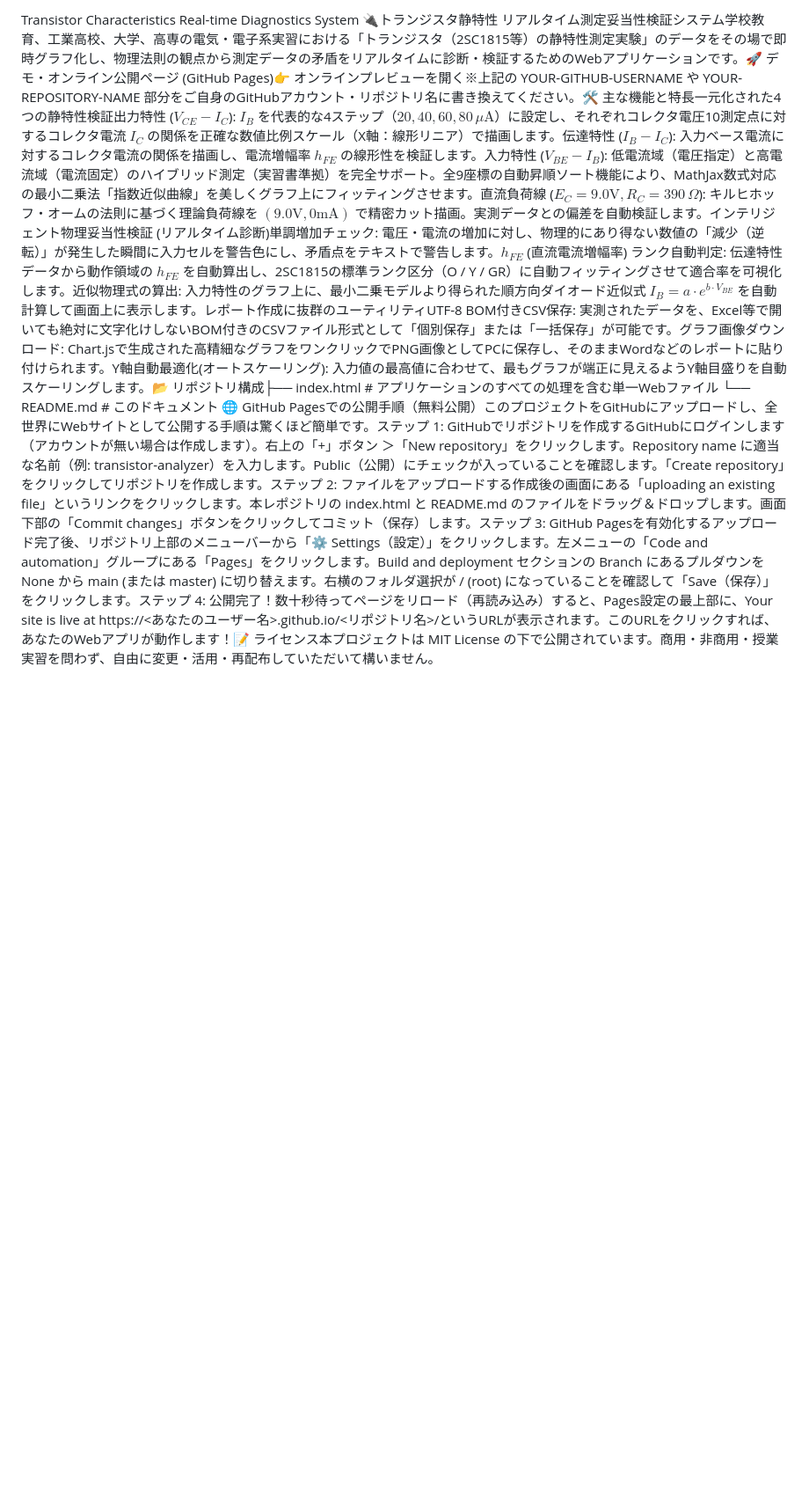
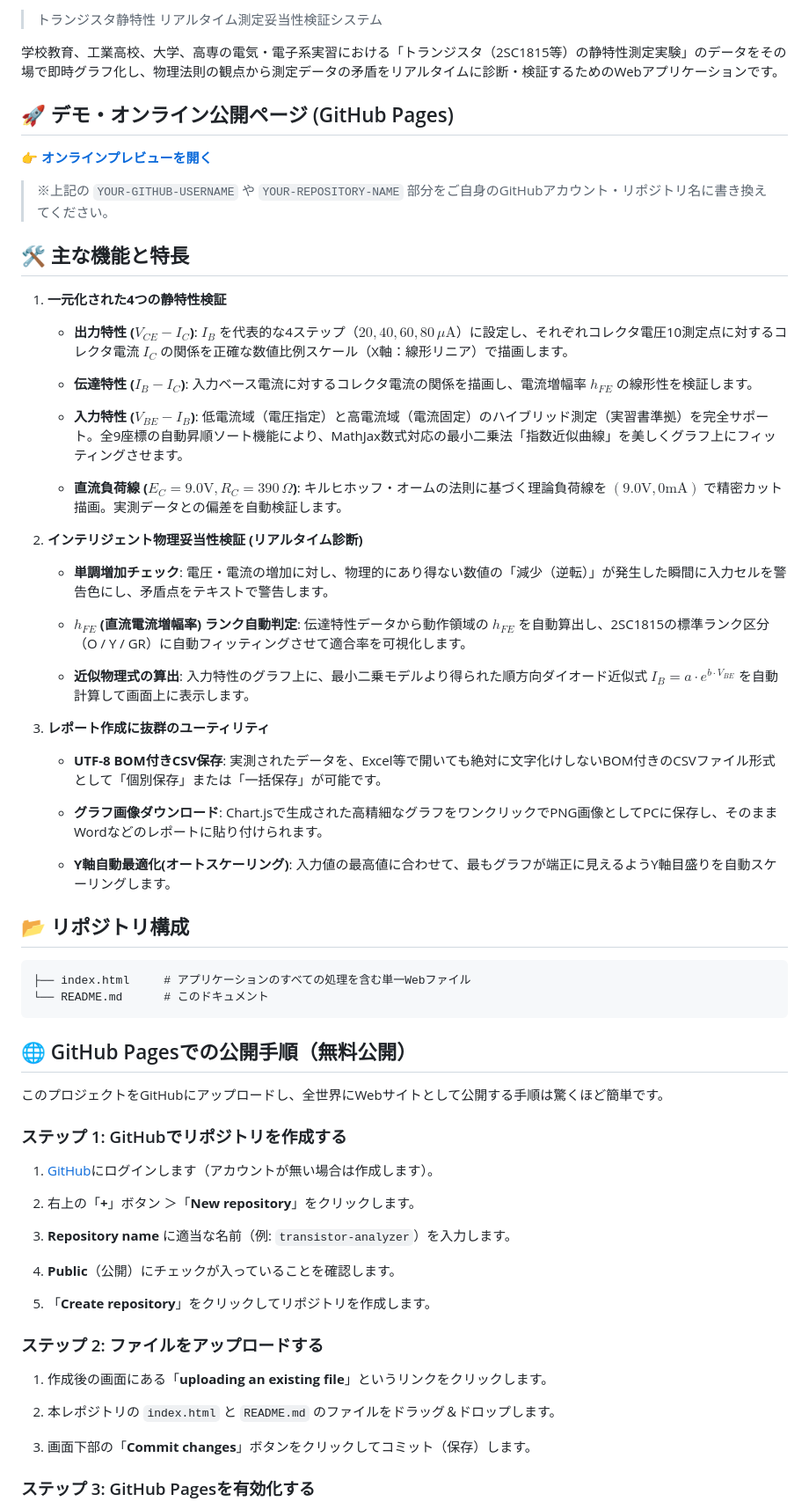
Before and after one commit to Tomokatsu-Sakamoto/c1815, a Markdown page: README.md, the part around one of its changes. Shown at 88% size. Drawn GitHub-style; blank space fills up the shorter version.

````diff
--- a/README.md
+++ b/README.md
@@ -1,3 +1,71 @@
-Transistor Characteristics Real-time Diagnostics System 🔌トランジスタ静特性 リアルタイム測定妥当性検証システム学校教育、工業高校、大学、高専の電気・電子系実習における「トランジスタ（2SC1815等）の静特性測定実験」のデータをその場で即時グラフ化し、物理法則の観点から測定データの矛盾をリアルタイムに診断・検証するためのWebアプリケーションです。🚀 デモ・オンライン公開ページ (GitHub Pages)👉 オンラインプレビューを開く※上記の YOUR-GITHUB-USERNAME や YOUR-REPOSITORY-NAME 部分をご自身のGitHubアカウント・リポジトリ名に書き換えてください。🛠️ 主な機能と特長一元化された4つの静特性検証出力特性 ($V_{CE} - I_C$): $I_B$ を代表的な4ステップ（$20, 40, 60, 80\,\mu\text{A}$）に設定し、それぞれコレクタ電圧10測定点に対するコレクタ電流 $I_C$ の関係を正確な数値比例スケール（X軸：線形リニア）で描画します。伝達特性 ($I_B - I_C$): 入力ベース電流に対するコレクタ電流の関係を描画し、電流増幅率 $h_{FE}$ の線形性を検証します。入力特性 ($V_{BE} - I_B$): 低電流域（電圧指定）と高電流域（電流固定）のハイブリッド測定（実習書準拠）を完全サポート。全9座標の自動昇順ソート機能により、MathJax数式対応の最小二乗法「指数近似曲線」を美しくグラフ上にフィッティングさせます。直流負荷線 ($E_C = 9.0\text{V}, R_C = 390\,\Omega$): キルヒホッフ・オームの法則に基づく理論負荷線を $(9.0\text{V}, 0\text{mA})$ で精密カット描画。実測データとの偏差を自動検証します。インテリジェント物理妥当性検証 (リアルタイム診断)単調増加チェック: 電圧・電流の増加に対し、物理的にあり得ない数値の「減少（逆転）」が発生した瞬間に入力セルを警告色にし、矛盾点をテキストで警告します。$h_{FE}$ (直流電流増幅率) ランク自動判定: 伝達特性データから動作領域の $h_{FE}$ を自動算出し、2SC1815の標準ランク区分（O / Y / GR）に自動フィッティングさせて適合率を可視化します。近似物理式の算出: 入力特性のグラフ上に、最小二乗モデルより得られた順方向ダイオード近似式 $I_B = a \cdot e^{b \cdot V_{BE}}$ を自動計算して画面上に表示します。レポート作成に抜群のユーティリティUTF-8 BOM付きCSV保存: 実測されたデータを、Excel等で開いても絶対に文字化けしないBOM付きのCSVファイル形式として「個別保存」または「一括保存」が可能です。グラフ画像ダウンロード: Chart.jsで生成された高精細なグラフをワンクリックでPNG画像としてPCに保存し、そのままWordなどのレポートに貼り付けられます。Y軸自動最適化(オートスケーリング): 入力値の最高値に合わせて、最もグラフが端正に見えるようY軸目盛りを自動スケーリングします。📂 リポジトリ構成├── index.html     # アプリケーションのすべての処理を含む単一Webファイル
+> トランジスタ静特性 リアルタイム測定妥当性検証システム
+
+学校教育、工業高校、大学、高専の電気・電子系実習における「トランジスタ（2SC1815等）の静特性測定実験」のデータをその場で即時グラフ化し、物理法則の観点から測定データの矛盾をリアルタイムに診断・検証するためのWebアプリケーションです。
+
+## 🚀 デモ・オンライン公開ページ (GitHub Pages)
+
+**👉 [オンラインプレビューを開く](https://YOUR-GITHUB-USERNAME.github.io/YOUR-REPOSITORY-NAME/)**
+
+> ※上記の `YOUR-GITHUB-USERNAME` や `YOUR-REPOSITORY-NAME` 部分をご自身のGitHubアカウント・リポジトリ名に書き換えてください。
+
+## 🛠️ 主な機能と特長
+
+1. **一元化された4つの静特性検証**
+
+   * **出力特性 (**$V_{CE} - I_C$**)**: $I_B$ を代表的な4ステップ（$20, 40, 60, 80\,\mu\text{A}$）に設定し、それぞれコレクタ電圧10測定点に対するコレクタ電流 $I_C$ の関係を正確な数値比例スケール（X軸：線形リニア）で描画します。
+
+   * **伝達特性 (**$I_B - I_C$**)**: 入力ベース電流に対するコレクタ電流の関係を描画し、電流増幅率 $h_{FE}$ の線形性を検証します。
+
+   * **入力特性 (**$V_{BE} - I_B$**)**: 低電流域（電圧指定）と高電流域（電流固定）のハイブリッド測定（実習書準拠）を完全サポート。全9座標の自動昇順ソート機能により、MathJax数式対応の最小二乗法「指数近似曲線」を美しくグラフ上にフィッティングさせます。
+
+   * **直流負荷線 (**$E_C = 9.0\text{V}, R_C = 390\,\Omega$**)**: キルヒホッフ・オームの法則に基づく理論負荷線を $(9.0\text{V}, 0\text{mA})$ で精密カット描画。実測データとの偏差を自動検証します。
+
+2. **インテリジェント物理妥当性検証 (リアルタイム診断)**
+
+   * **単調増加チェック**: 電圧・電流の増加に対し、物理的にあり得ない数値の「減少（逆転）」が発生した瞬間に入力セルを警告色にし、矛盾点をテキストで警告します。
+
+   * $h_{FE}$ **(直流電流増幅率) ランク自動判定**: 伝達特性データから動作領域の $h_{FE}$ を自動算出し、2SC1815の標準ランク区分（O / Y / GR）に自動フィッティングさせて適合率を可視化します。
+
+   * **近似物理式の算出**: 入力特性のグラフ上に、最小二乗モデルより得られた順方向ダイオード近似式 $I_B = a \cdot e^{b \cdot V_{BE}}$ を自動計算して画面上に表示します。
+
+3. **レポート作成に抜群のユーティリティ**
+
+   * **UTF-8 BOM付きCSV保存**: 実測されたデータを、Excel等で開いても絶対に文字化けしないBOM付きのCSVファイル形式として「個別保存」または「一括保存」が可能です。
+
+   * **グラフ画像ダウンロード**: Chart.jsで生成された高精細なグラフをワンクリックでPNG画像としてPCに保存し、そのままWordなどのレポートに貼り付けられます。
+
+   * **Y軸自動最適化(オートスケーリング)**: 入力値の最高値に合わせて、最もグラフが端正に見えるようY軸目盛りを自動スケーリングします。
+
+## 📂 リポジトリ構成
+
+```
+├── index.html     # アプリケーションのすべての処理を含む単一Webファイル
 └── README.md      # このドキュメント
-🌐 GitHub Pagesでの公開手順（無料公開）このプロジェクトをGitHubにアップロードし、全世界にWebサイトとして公開する手順は驚くほど簡単です。ステップ 1: GitHubでリポジトリを作成するGitHubにログインします（アカウントが無い場合は作成します）。右上の「+」ボタン ＞「New repository」をクリックします。Repository name に適当な名前（例: transistor-analyzer）を入力します。Public（公開）にチェックが入っていることを確認します。「Create repository」をクリックしてリポジトリを作成します。ステップ 2: ファイルをアップロードする作成後の画面にある「uploading an existing file」というリンクをクリックします。本レポジトリの index.html と README.md のファイルをドラッグ＆ドロップします。画面下部の「Commit changes」ボタンをクリックしてコミット（保存）します。ステップ 3: GitHub Pagesを有効化するアップロード完了後、リポジトリ上部のメニューバーから「⚙️ Settings（設定）」をクリックします。左メニューの「Code and automation」グループにある「Pages」をクリックします。Build and deployment セクションの Branch にあるプルダウンを None から main (または master) に切り替えます。右横のフォルダ選択が / (root) になっていることを確認して「Save（保存）」をクリックします。ステップ 4: 公開完了！数十秒待ってページをリロード（再読み込み）すると、Pages設定の最上部に、Your site is live at https://<あなたのユーザー名>.github.io/<リポジトリ名>/というURLが表示されます。このURLをクリックすれば、あなたのWebアプリが動作します！📝 ライセンス本プロジェクトは MIT License の下で公開されています。商用・非商用・授業実習を問わず、自由に変更・活用・再配布していただいて構いません。
+```
+
+## 🌐 GitHub Pagesでの公開手順（無料公開）
+
+このプロジェクトをGitHubにアップロードし、全世界にWebサイトとして公開する手順は驚くほど簡単です。
+
+### ステップ 1: GitHubでリポジトリを作成する
+
+1. [GitHub](https://github.com/)にログインします（アカウントが無い場合は作成します）。
+
+2. 右上の「**+**」ボタン ＞「**New repository**」をクリックします。
+
+3. **Repository name** に適当な名前（例: `transistor-analyzer`）を入力します。
+
+4. **Public**（公開）にチェックが入っていることを確認します。
+
+5. 「**Create repository**」をクリックしてリポジトリを作成します。
+
+### ステップ 2: ファイルをアップロードする
+
+1. 作成後の画面にある「**uploading an existing file**」というリンクをクリックします。
+
+2. 本レポジトリの `index.html` と `README.md` のファイルをドラッグ＆ドロップします。
+
+3. 画面下部の「**Commit changes**」ボタンをクリックしてコミット（保存）します。
+
+### ステップ 3: GitHub Pagesを有効化する
+
````
Also changed, not shown: other parts of README.md (+15 -0 lines).
